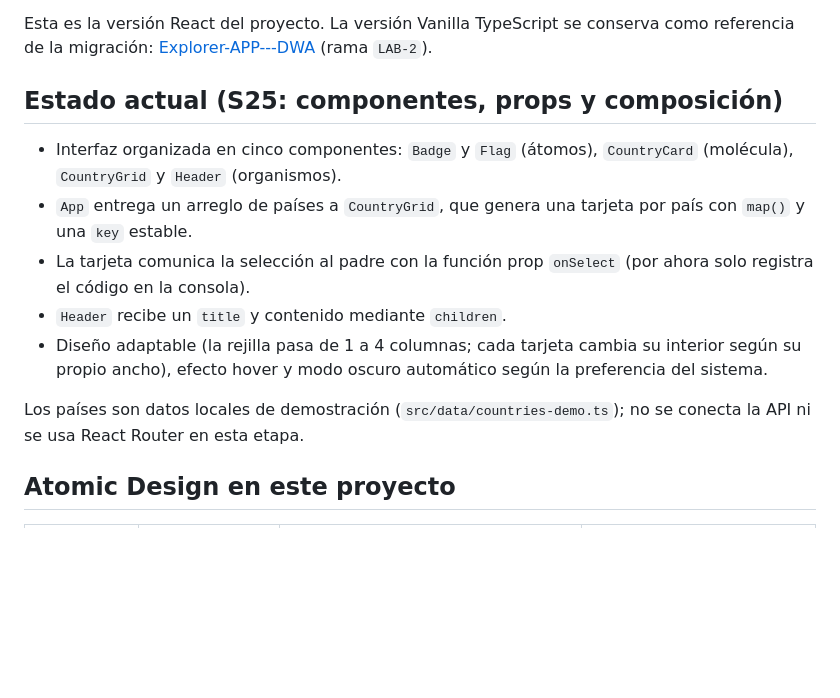
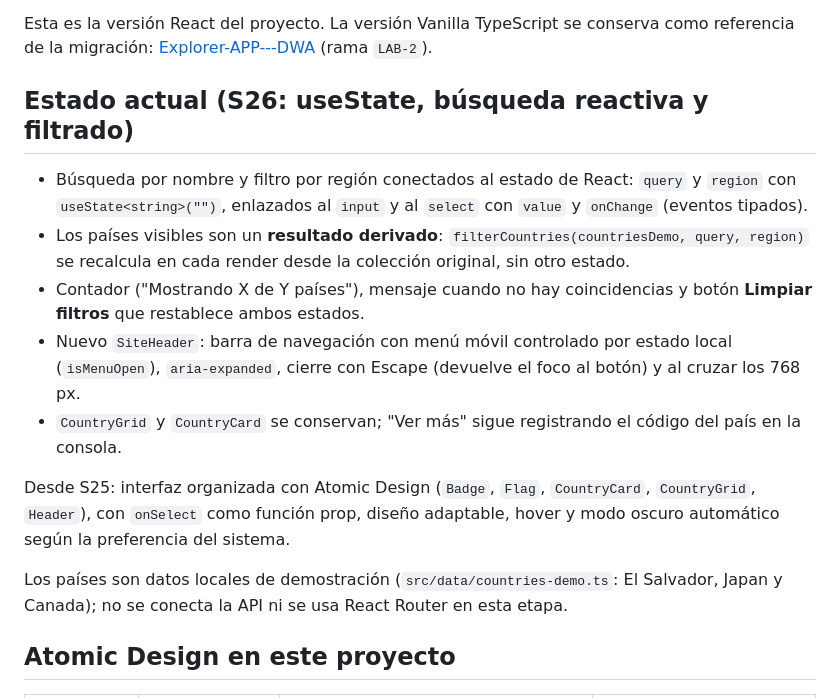
Before and after one commit to Javviee/explorer-react, a Markdown page: README.md, the part around one of its changes. Rendered like a GitHub page; blank space fills up the shorter version.

```diff
--- a/README.md
+++ b/README.md
@@ -4,15 +4,17 @@ Migración de **Explorer App** a React: interfaz para explorar información de p
 
 Esta es la versión React del proyecto. La versión Vanilla TypeScript se conserva como referencia de la migración: [Explorer-APP---DWA](https://github.com/Javviee/Explorer-APP---DWA) (rama `LAB-2`).
 
-## Estado actual (S25: componentes, props y composición)
+## Estado actual (S26: useState, búsqueda reactiva y filtrado)
 
-- Interfaz organizada en cinco componentes: `Badge` y `Flag` (átomos), `CountryCard` (molécula), `CountryGrid` y `Header` (organismos).
-- `App` entrega un arreglo de países a `CountryGrid`, que genera una tarjeta por país con `map()` y una `key` estable.
-- La tarjeta comunica la selección al padre con la función prop `onSelect` (por ahora solo registra el código en la consola).
-- `Header` recibe un `title` y contenido mediante `children`.
-- Diseño adaptable (la rejilla pasa de 1 a 4 columnas; cada tarjeta cambia su interior según su propio ancho), efecto hover y modo oscuro automático según la preferencia del sistema.
+- Búsqueda por nombre y filtro por región conectados al estado de React: `query` y `region` con `useState<string>("")`, enlazados al `input` y al `select` con `value` y `onChange` (eventos tipados).
+- Los países visibles son un **resultado derivado**: `filterCountries(countriesDemo, query, region)` se recalcula en cada render desde la colección original, sin otro estado.
+- Contador ("Mostrando X de Y países"), mensaje cuando no hay coincidencias y botón **Limpiar filtros** que restablece ambos estados.
+- Nuevo `SiteHeader`: barra de navegación con menú móvil controlado por estado local (`isMenuOpen`), `aria-expanded`, cierre con Escape (devuelve el foco al botón) y al cruzar los 768 px.
+- `CountryGrid` y `CountryCard` se conservan; "Ver más" sigue registrando el código del país en la consola.
 
-Los países son datos locales de demostración (`src/data/countries-demo.ts`); no se conecta la API ni se usa React Router en esta etapa.
+Desde S25: interfaz organizada con Atomic Design (`Badge`, `Flag`, `CountryCard`, `CountryGrid`, `Header`), con `onSelect` como función prop, diseño adaptable, hover y modo oscuro automático según la preferencia del sistema.
+
+Los países son datos locales de demostración (`src/data/countries-demo.ts`: El Salvador, Japan y Canada); no se conecta la API ni se usa React Router en esta etapa.
 
 ## Atomic Design en este proyecto
 
```
Also changed, not shown: other parts of README.md (+23 -4 lines), docs/captura-s26-filtro.png (added), docs/captura-s26-sin-resultados.png (added), 4 other files.
